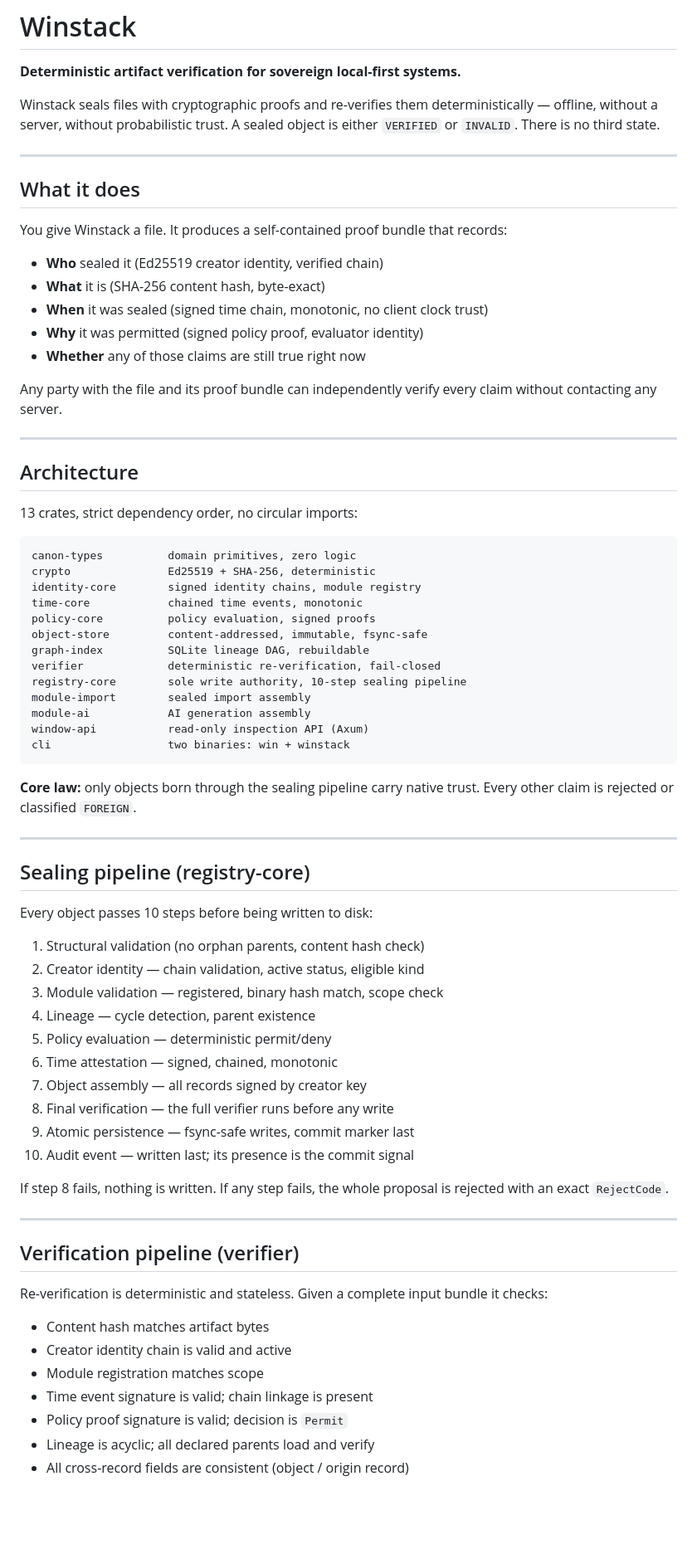
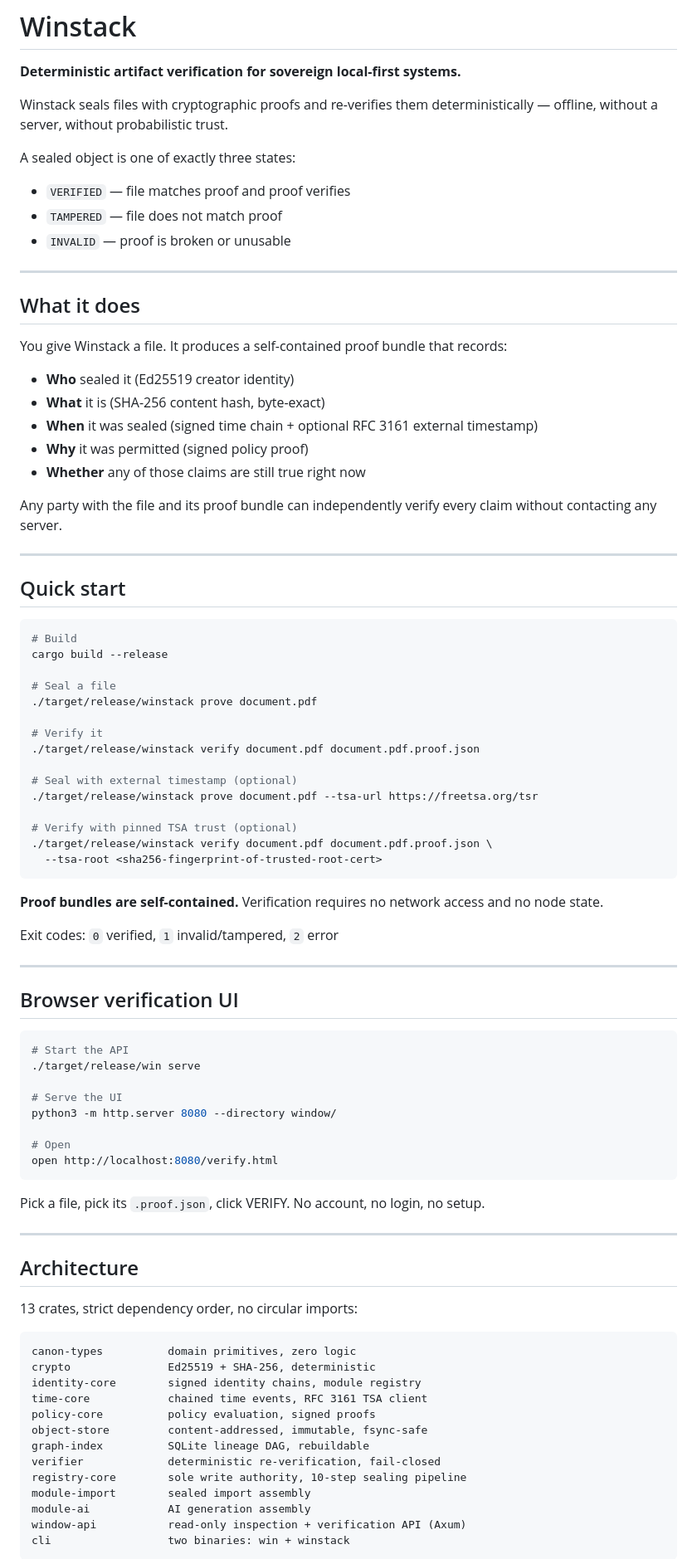
Before and after one commit to Wise-Est-Systems/winstack-network, a Markdown page: README.md, the part around one of its changes. Shown at 83% size. GitHub-like rendering; blank space fills up the shorter version.

````diff
--- a/README.md
+++ b/README.md
@@ -2,7 +2,13 @@
 
 **Deterministic artifact verification for sovereign local-first systems.**
 
-Winstack seals files with cryptographic proofs and re-verifies them deterministically — offline, without a server, without probabilistic trust. A sealed object is either `VERIFIED` or `INVALID`. There is no third state.
+Winstack seals files with cryptographic proofs and re-verifies them deterministically — offline, without a server, without probabilistic trust.
+
+A sealed object is one of exactly three states:
+
+- `VERIFIED` — file matches proof and proof verifies
+- `TAMPERED` — file does not match proof
+- `INVALID` — proof is broken or unusable
 
 ---
 
@@ -10,13 +16,56 @@ Winstack seals files with cryptographic proofs and re-verifies them deterministi
 
 You give Winstack a file. It produces a self-contained proof bundle that records:
 
-- **Who** sealed it (Ed25519 creator identity, verified chain)
+- **Who** sealed it (Ed25519 creator identity)
 - **What** it is (SHA-256 content hash, byte-exact)
-- **When** it was sealed (signed time chain, monotonic, no client clock trust)
-- **Why** it was permitted (signed policy proof, evaluator identity)
+- **When** it was sealed (signed time chain + optional RFC 3161 external timestamp)
+- **Why** it was permitted (signed policy proof)
 - **Whether** any of those claims are still true right now
 
 Any party with the file and its proof bundle can independently verify every claim without contacting any server.
+
+---
+
+## Quick start
+
+```bash
+# Build
+cargo build --release
+
+# Seal a file
+./target/release/winstack prove document.pdf
+
+# Verify it
+./target/release/winstack verify document.pdf document.pdf.proof.json
+
+# Seal with external timestamp (optional)
+./target/release/winstack prove document.pdf --tsa-url https://freetsa.org/tsr
+
+# Verify with pinned TSA trust (optional)
+./target/release/winstack verify document.pdf document.pdf.proof.json \
+  --tsa-root <sha256-fingerprint-of-trusted-root-cert>
+```
+
+**Proof bundles are self-contained.** Verification requires no network access and no node state.
+
+Exit codes: `0` verified, `1` invalid/tampered, `2` error
+
+---
+
+## Browser verification UI
+
+```bash
+# Start the API
+./target/release/win serve
+
+# Serve the UI
+python3 -m http.server 8080 --directory window/
+
+# Open
+open http://localhost:8080/verify.html
+```
+
+Pick a file, pick its `.proof.json`, click VERIFY. No account, no login, no setup.
 
 ---
 
@@ -28,7 +77,7 @@ Any party with the file and its proof bundle can independently verify every clai
 canon-types          domain primitives, zero logic
 crypto               Ed25519 + SHA-256, deterministic
 identity-core        signed identity chains, module registry
-time-core            chained time events, monotonic
+time-core            chained time events, RFC 3161 TSA client
 policy-core          policy evaluation, signed proofs
 object-store         content-addressed, immutable, fsync-safe
 graph-index          SQLite lineage DAG, rebuildable
@@ -36,42 +85,5 @@ verifier             deterministic re-verification, fail-closed
 registry-core        sole write authority, 10-step sealing pipeline
 module-import        sealed import assembly
 module-ai            AI generation assembly
-window-api           read-only inspection API (Axum)
+window-api           read-only inspection + verification API (Axum)
 cli                  two binaries: win + winstack
-```
-
-**Core law:** only objects born through the sealing pipeline carry native trust. Every other claim is rejected or classified `FOREIGN`.
-
----
-
-## Sealing pipeline (registry-core)
-
-Every object passes 10 steps before being written to disk:
-
-1. Structural validation (no orphan parents, content hash check)
-2. Creator identity — chain validation, active status, eligible kind
-3. Module validation — registered, binary hash match, scope check
-4. Lineage — cycle detection, parent existence
-5. Policy evaluation — deterministic permit/deny
-6. Time attestation — signed, chained, monotonic
-7. Object assembly — all records signed by creator key
-8. Final verification — the full verifier runs before any write
-9. Atomic persistence — fsync-safe writes, commit marker last
-10. Audit event — written last; its presence is the commit signal
-
-If step 8 fails, nothing is written. If any step fails, the whole proposal is rejected with an exact `RejectCode`.
-
----
-
-## Verification pipeline (verifier)
-
-Re-verification is deterministic and stateless. Given a complete input bundle it checks:
-
-- Content hash matches artifact bytes
-- Creator identity chain is valid and active
-- Module registration matches scope
-- Time event signature is valid; chain linkage is present
-- Policy proof signature is valid; decision is `Permit`
-- Lineage is acyclic; all declared parents load and verify
-- All cross-record fields are consistent (object / origin record)
-
````
Also changed, not shown: other parts of README.md (+45 -77 lines).
